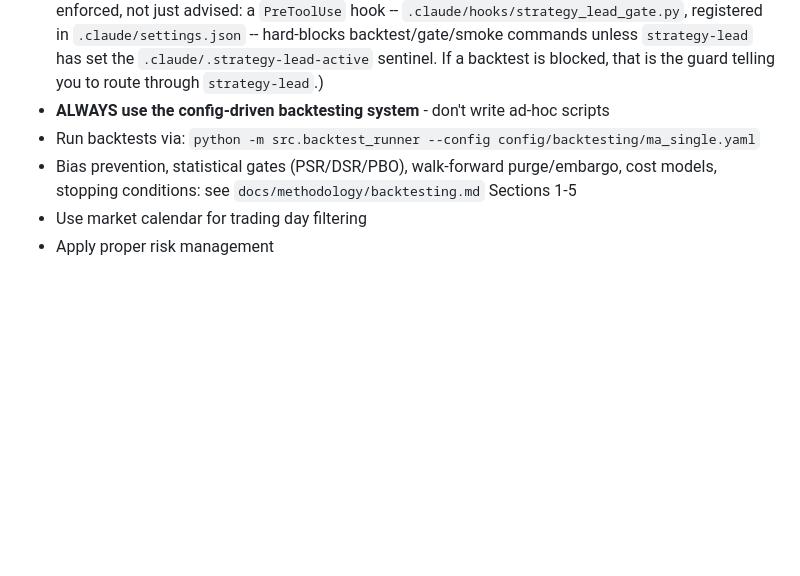
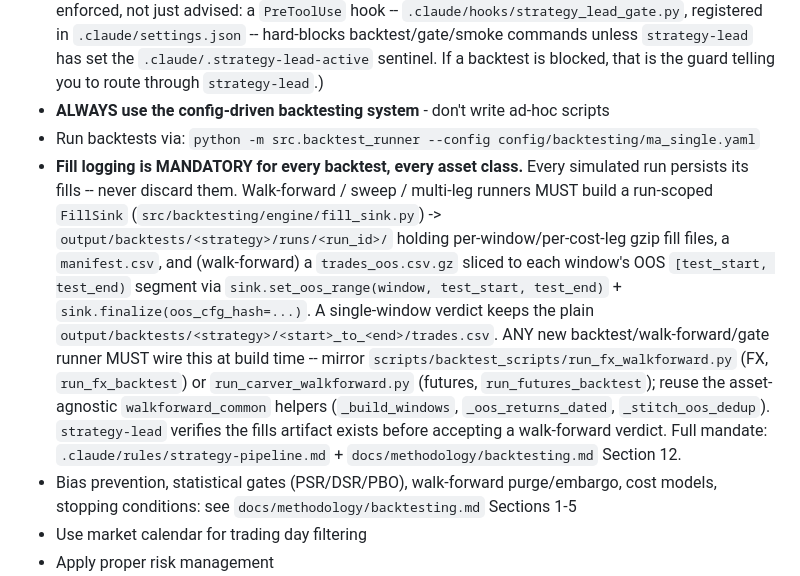
Before and after one commit to shuyangw/Homeguard, a Markdown page: CLAUDE.md, the part around the change. GitHub-like rendering; blank space fills up the shorter version.

Commit message:
docs(claude): mandate run-scoped FillSink fill-logging for every backtest
Co-Authored-By: Claude Opus 4.8 (1M context) <noreply@anthropic.com>
Claude-Session: https://claude.ai/code/session_01AFgZ1cojQhj1d4bk7KoQ3t

```diff
--- a/CLAUDE.md
+++ b/CLAUDE.md
@@ -116,6 +116,7 @@ Detailed overfitting thresholds and backtest integrity rules: `.claude/rules/str
 - **Build vs verdict boundary (superpowers does NOT exempt you from strategy-lead).** The superpowers flow (brainstorming -> writing-plans -> subagent-driven-development) governs *building and refactoring* -- engines, wrappers, data plumbing. But the moment a task/phase RUNS a backtest, walk-forward, statistical gate (PSR/DSR/PBO), or smoke that produces a strategy VERDICT, that is strategy testing and MUST go through `strategy-lead`, even inside a superpowers plan. When `writing-plans` produces a plan with a verdict/gate/smoke phase, split it on that line: build tasks execute via subagent-driven-development; verdict phases are delegated to `strategy-lead`. (This is enforced, not just advised: a `PreToolUse` hook -- `.claude/hooks/strategy_lead_gate.py`, registered in `.claude/settings.json` -- hard-blocks backtest/gate/smoke commands unless `strategy-lead` has set the `.claude/.strategy-lead-active` sentinel. If a backtest is blocked, that is the guard telling you to route through `strategy-lead`.)
 - **ALWAYS use the config-driven backtesting system** - don't write ad-hoc scripts
 - Run backtests via: `python -m src.backtest_runner --config config/backtesting/ma_single.yaml`
+- **Fill logging is MANDATORY for every backtest, every asset class.** Every simulated run persists its fills -- never discard them. Walk-forward / sweep / multi-leg runners MUST build a run-scoped `FillSink` (`src/backtesting/engine/fill_sink.py`) -> `output/backtests/<strategy>/runs/<run_id>/` holding per-window/per-cost-leg gzip fill files, a `manifest.csv`, and (walk-forward) a `trades_oos.csv.gz` sliced to each window's OOS `[test_start, test_end)` segment via `sink.set_oos_range(window, test_start, test_end)` + `sink.finalize(oos_cfg_hash=...)`. A single-window verdict keeps the plain `output/backtests/<strategy>/<start>_to_<end>/trades.csv`. ANY new backtest/walk-forward/gate runner MUST wire this at build time -- mirror `scripts/backtest_scripts/run_fx_walkforward.py` (FX, `run_fx_backtest`) or `run_carver_walkforward.py` (futures, `run_futures_backtest`); reuse the asset-agnostic `walkforward_common` helpers (`_build_windows`, `_oos_returns_dated`, `_stitch_oos_dedup`). `strategy-lead` verifies the fills artifact exists before accepting a walk-forward verdict. Full mandate: `.claude/rules/strategy-pipeline.md` + `docs/methodology/backtesting.md` Section 12.
 - Bias prevention, statistical gates (PSR/DSR/PBO), walk-forward purge/embargo, cost models, stopping conditions: see `docs/methodology/backtesting.md` Sections 1-5
 - Use market calendar for trading day filtering
 - Apply proper risk management
```
